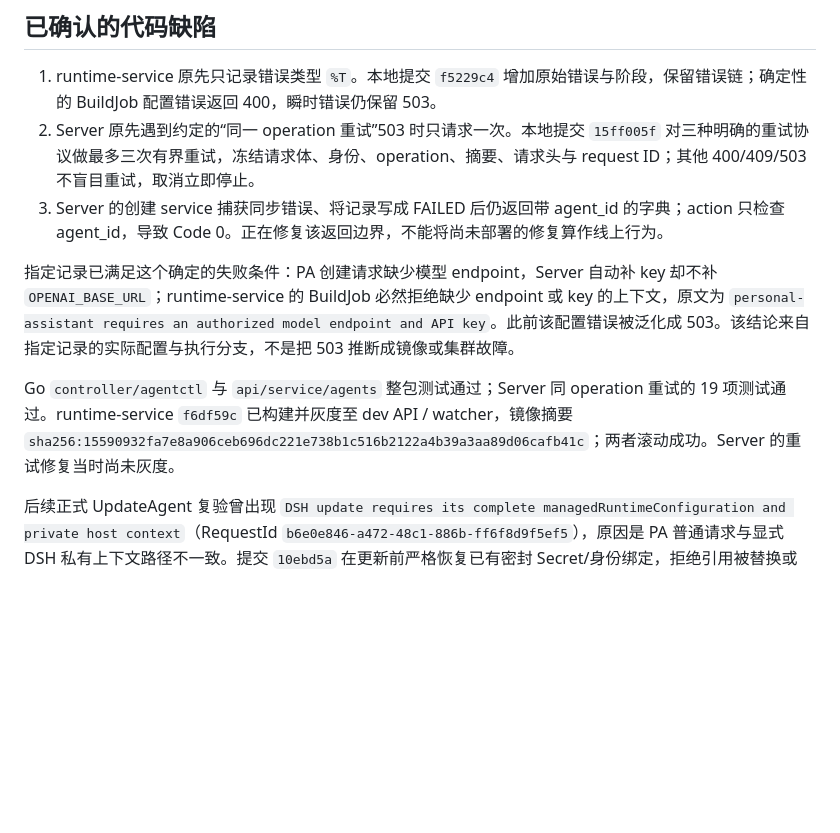
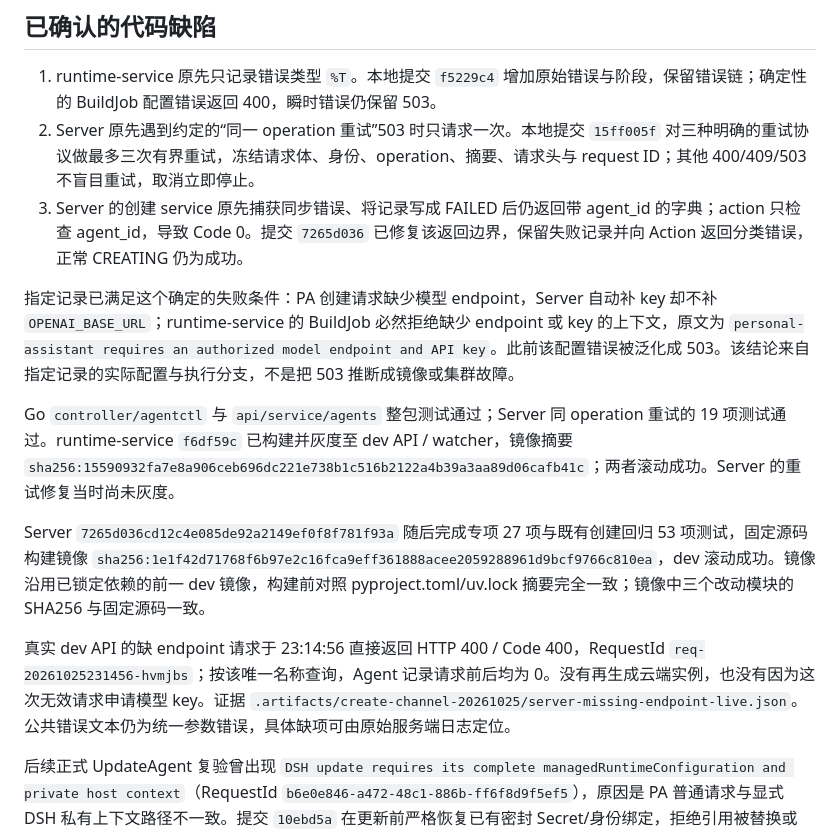
Before and after one commit to kingsoftcloud/agentkit-personal-assistant, a Markdown page: docs/创建通道核查-20261025.md, the part around the change. GitHub-like rendering; blank space fills up the shorter version.

Commit message:
docs: record deployed create feedback fix and live rejection proof

```diff
--- a/docs/创建通道核查-20261025.md
+++ b/docs/创建通道核查-20261025.md
@@ -35,11 +35,15 @@ ar-20261025222804-4df266ad-0  true,true  0,0  agent-runtime,personal-assistant-c
 
 1. runtime-service 原先只记录错误类型 `%T`。本地提交 `f5229c4` 增加原始错误与阶段，保留错误链；确定性的 BuildJob 配置错误返回 400，瞬时错误仍保留 503。
 2. Server 原先遇到约定的“同一 operation 重试”503 时只请求一次。本地提交 `15ff005f` 对三种明确的重试协议做最多三次有界重试，冻结请求体、身份、operation、摘要、请求头与 request ID；其他 400/409/503 不盲目重试，取消立即停止。
-3. Server 的创建 service 捕获同步错误、将记录写成 FAILED 后仍返回带 agent_id 的字典；action 只检查 agent_id，导致 Code 0。正在修复该返回边界，不能将尚未部署的修复算作线上行为。
+3. Server 的创建 service 原先捕获同步错误、将记录写成 FAILED 后仍返回带 agent_id 的字典；action 只检查 agent_id，导致 Code 0。提交 `7265d036` 已修复该返回边界，保留失败记录并向 Action 返回分类错误，正常 CREATING 仍为成功。
 
 指定记录已满足这个确定的失败条件：PA 创建请求缺少模型 endpoint，Server 自动补 key 却不补 `OPENAI_BASE_URL`；runtime-service 的 BuildJob 必然拒绝缺少 endpoint 或 key 的上下文，原文为 `personal-assistant requires an authorized model endpoint and API key`。此前该配置错误被泛化成 503。该结论来自指定记录的实际配置与执行分支，不是把 503 推断成镜像或集群故障。
 
 Go `controller/agentctl` 与 `api/service/agents` 整包测试通过；Server 同 operation 重试的 19 项测试通过。runtime-service `f6df59c` 已构建并灰度至 dev API / watcher，镜像摘要 `sha256:15590932fa7e8a906ceb696dc221e738b1c516b2122a4b39a3aa89d06cafb41c`；两者滚动成功。Server 的重试修复当时尚未灰度。
+
+Server `7265d036cd12c4e085de92a2149ef0f8f781f93a` 随后完成专项 27 项与既有创建回归 53 项测试，固定源码构建镜像 `sha256:1e1f42d71768f6b97e2c16fca9eff361888acee2059288961d9bcf9766c810ea`，dev 滚动成功。镜像沿用已锁定依赖的前一 dev 镜像，构建前对照 pyproject.toml/uv.lock 摘要完全一致；镜像中三个改动模块的 SHA256 与固定源码一致。
+
+真实 dev API 的缺 endpoint 请求于 23:14:56 直接返回 HTTP 400 / Code 400，RequestId `req-20261025231456-hvmjbs`；按该唯一名称查询，Agent 记录请求前后均为 0。没有再生成云端实例，也没有因为这次无效请求申请模型 key。证据 `.artifacts/create-channel-20261025/server-missing-endpoint-live.json`。公共错误文本仍为统一参数错误，具体缺项可由原始服务端日志定位。
 
 后续正式 UpdateAgent 复验曾出现 `DSH update requires its complete managedRuntimeConfiguration and private host context`（RequestId `b6e0e846-a472-48c1-886b-ff6f8d9f5ef5`），原因是 PA 普通请求与显式 DSH 私有上下文路径不一致。提交 `10ebd5a` 在更新前严格恢复已有密封 Secret/身份绑定，拒绝引用被替换或 manifest 不一致的请求；没有生成替代密钥。测试通过后镜像 `sha256:1869e395a03848a9091ce90bc713023f241fc3c7823dcec586f5af99c65a0514` 已灰度至 dev API/watcher。相同 UpdateAgent 请求复验 Code 0，RequestId `req-20261025230021-bqsojk`；云盘一次挂载超时后正常恢复，新 Pod `36c982a7-5dab-4fed-8a82-393ab9afc571` 已 Ready，CR Running 1/1。
 
```
